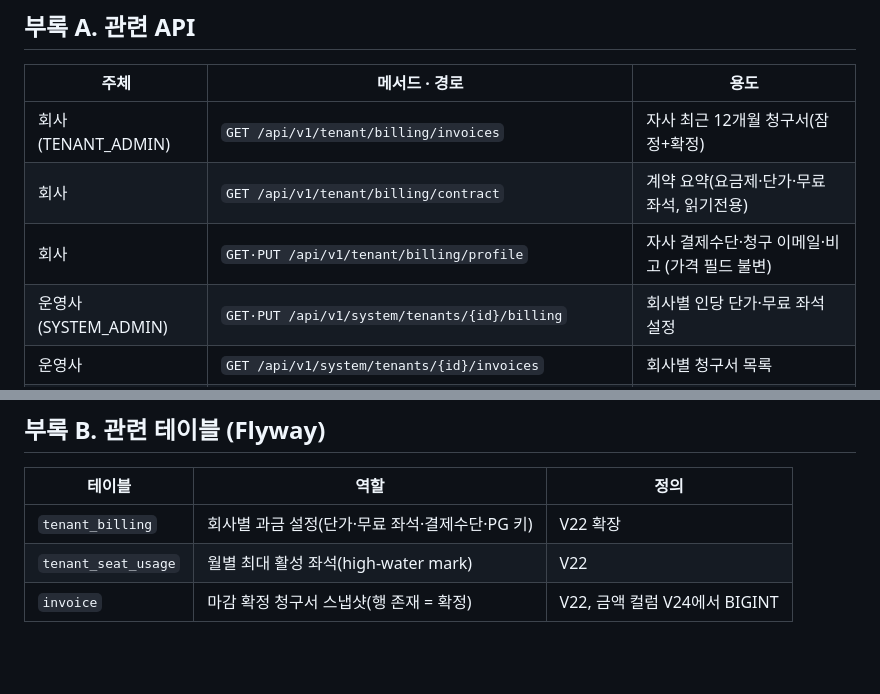
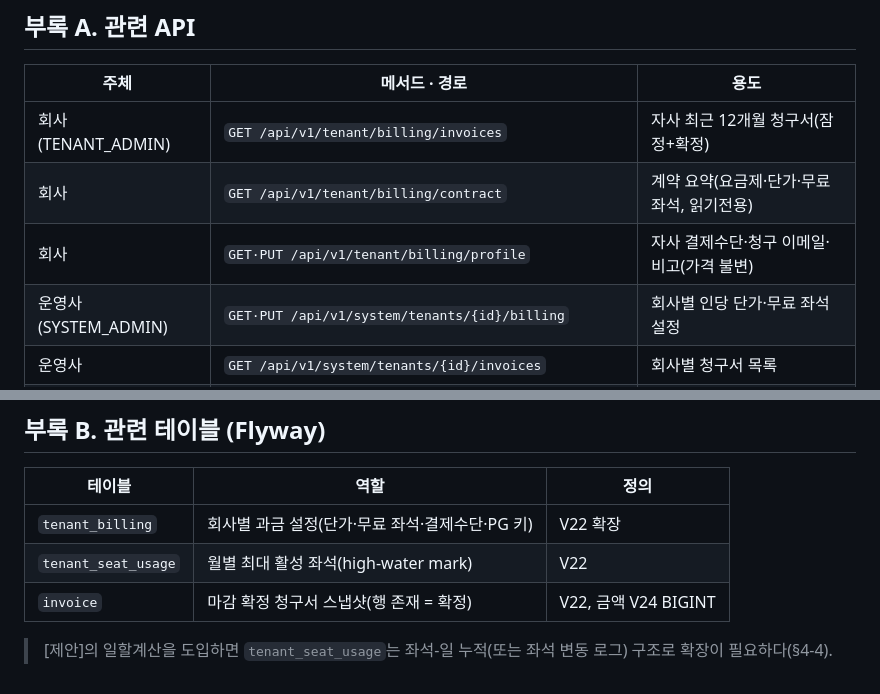
Before and after one commit to JangHyeonHo/web_attendance, a Markdown page: docs/billing-calculation.md, 2 parts joined by grey strips. Rendered like a GitHub page; blank space fills up the shorter version.

```diff
--- a/docs/billing-calculation.md
+++ b/docs/billing-calculation.md
@@ -120,7 +130,7 @@ ON DUPLICATE KEY UPDATE max_seats = GREATEST(max_seats, VALUES(max_seats))
 |------|--------------|------|
 | 회사(TENANT_ADMIN) | `GET /api/v1/tenant/billing/invoices` | 자사 최근 12개월 청구서(잠정+확정) |
 | 회사 | `GET /api/v1/tenant/billing/contract` | 계약 요약(요금제·단가·무료 좌석, 읽기전용) |
-| 회사 | `GET·PUT /api/v1/tenant/billing/profile` | 자사 결제수단·청구 이메일·비고 (가격 필드 불변) |
+| 회사 | `GET·PUT /api/v1/tenant/billing/profile` | 자사 결제수단·청구 이메일·비고(가격 불변) |
 | 운영사(SYSTEM_ADMIN) | `GET·PUT /api/v1/system/tenants/{id}/billing` | 회사별 인당 단가·무료 좌석 설정 |
 | 운영사 | `GET /api/v1/system/tenants/{id}/invoices` | 회사별 청구서 목록 |
 | 운영사 | `POST /api/v1/system/tenants/{id}/invoices/{ym}/close` | 해당 월 **마감(확정)** |
@@ -131,4 +141,6 @@ ON DUPLICATE KEY UPDATE max_seats = GREATEST(max_seats, VALUES(max_seats))
 |--------|------|------|
 | `tenant_billing` | 회사별 과금 설정(단가·무료 좌석·결제수단·PG 키) | V22 확장 |
 | `tenant_seat_usage` | 월별 최대 활성 좌석(high-water mark) | V22 |
-| `invoice` | 마감 확정 청구서 스냅샷(행 존재 = 확정) | V22, 금액 컬럼 V24에서 BIGINT |
+| `invoice` | 마감 확정 청구서 스냅샷(행 존재 = 확정) | V22, 금액 V24 BIGINT |
+
+> [제안]의 일할계산을 도입하면 `tenant_seat_usage`는 좌석-일 누적(또는 좌석 변동 로그) 구조로 확장이 필요하다(§4-4).
```
Also changed, not shown: other parts of docs/billing-calculation.md (+96 -86 lines).
